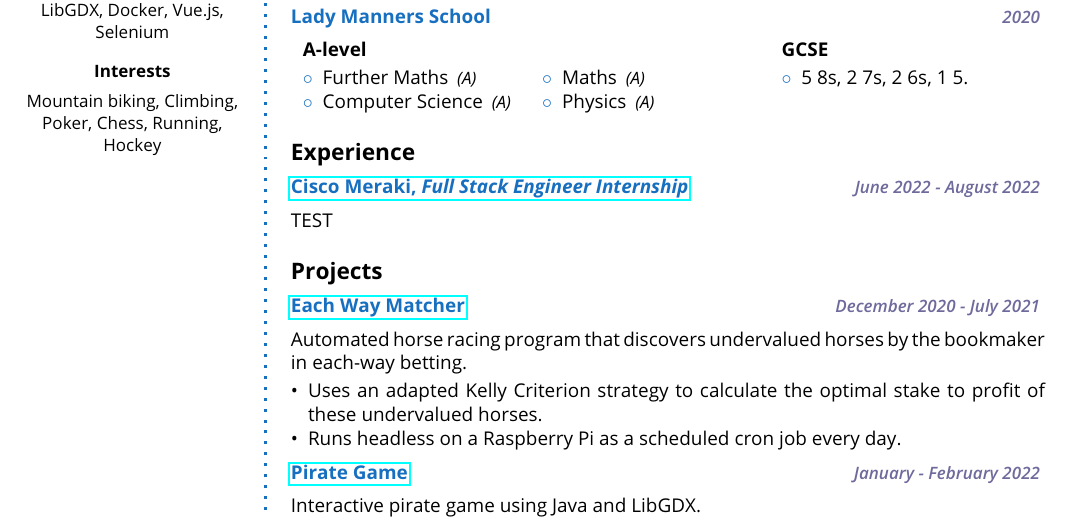
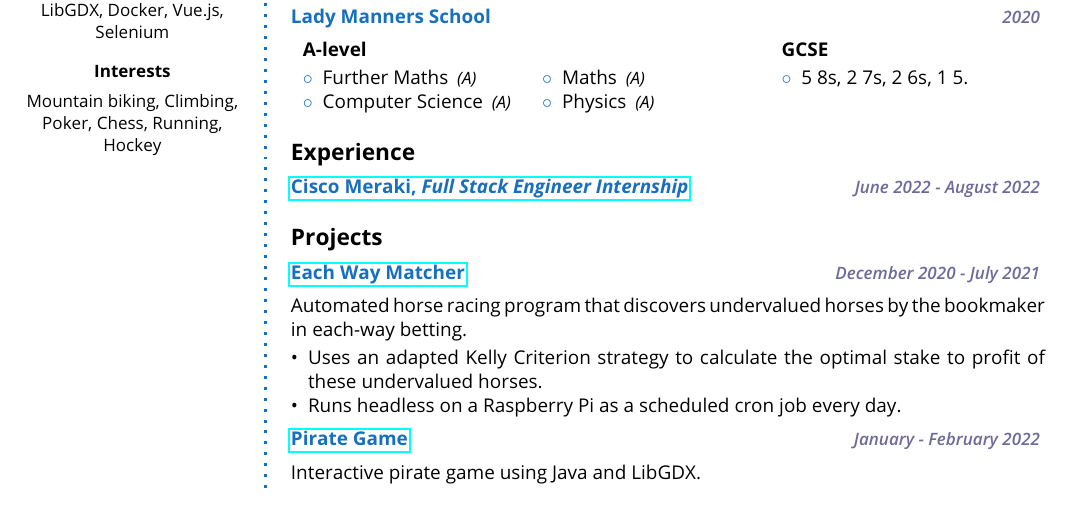
Before and after one commit to tom-pollak/cv, a LaTeX CV (cv.tex): part of the page, cut so that both start at the same text. Compiled offline with pdfLaTeX.

Commit message:
removed test text

```diff
--- a/cv.tex
+++ b/cv.tex
@@ -135,9 +135,7 @@ Mountain biking, Climbing, Poker, Chess, Running, Hockey \\
 
 %------------------------------------------------
 
-\CVItem{Cisco Meraki, \textit{Full Stack Engineer Internship}}{June 2022 - August 2022}{https://meraki.cisco.com/en-uk/}{
-	TEST
-}
+\CVItem{Cisco Meraki, \textit{Full Stack Engineer Internship}}{June 2022 - August 2022}{https://meraki.cisco.com/en-uk/}{}
 
 \SmallSep
 
```
Also changed, not shown: cv.pdf.
